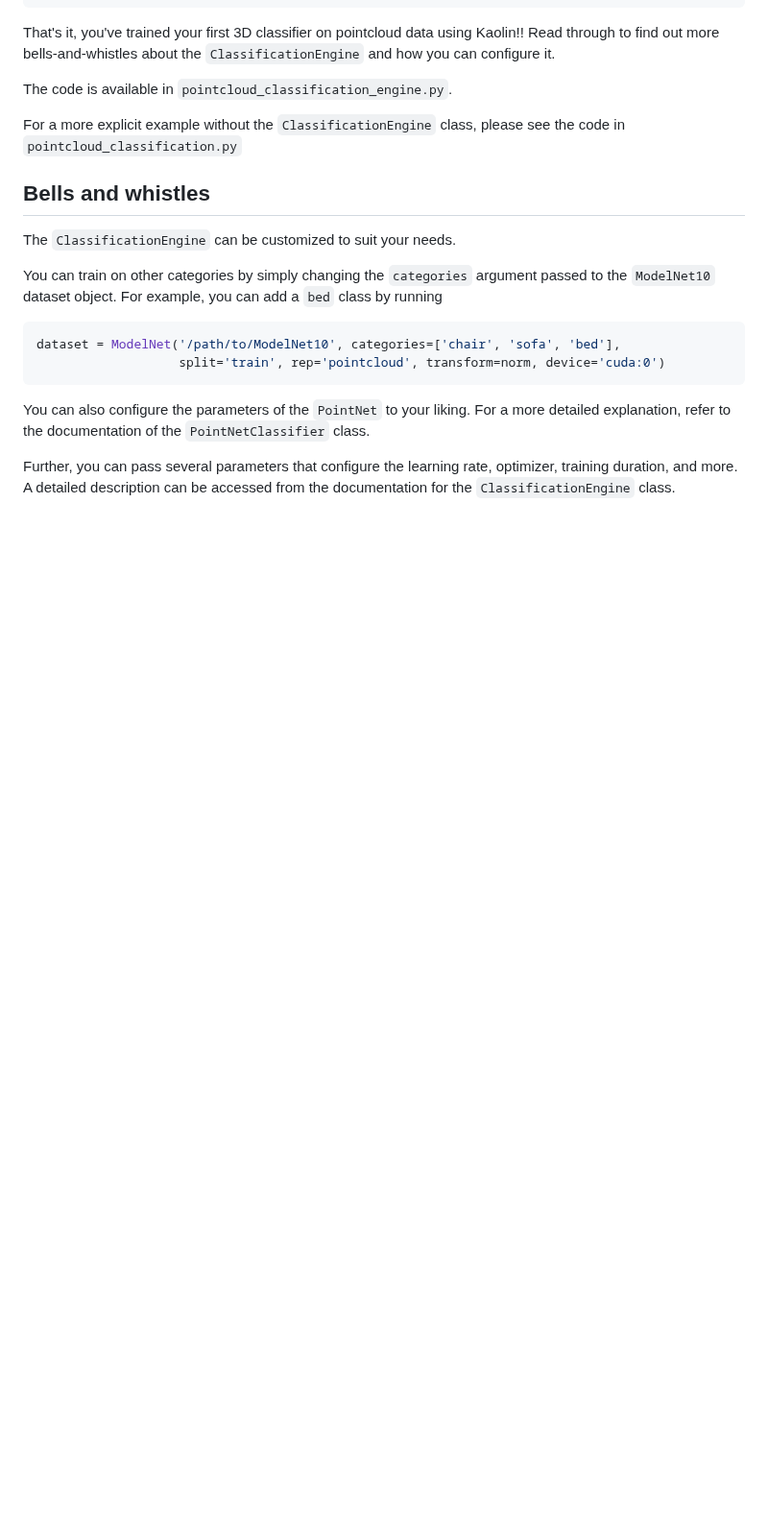
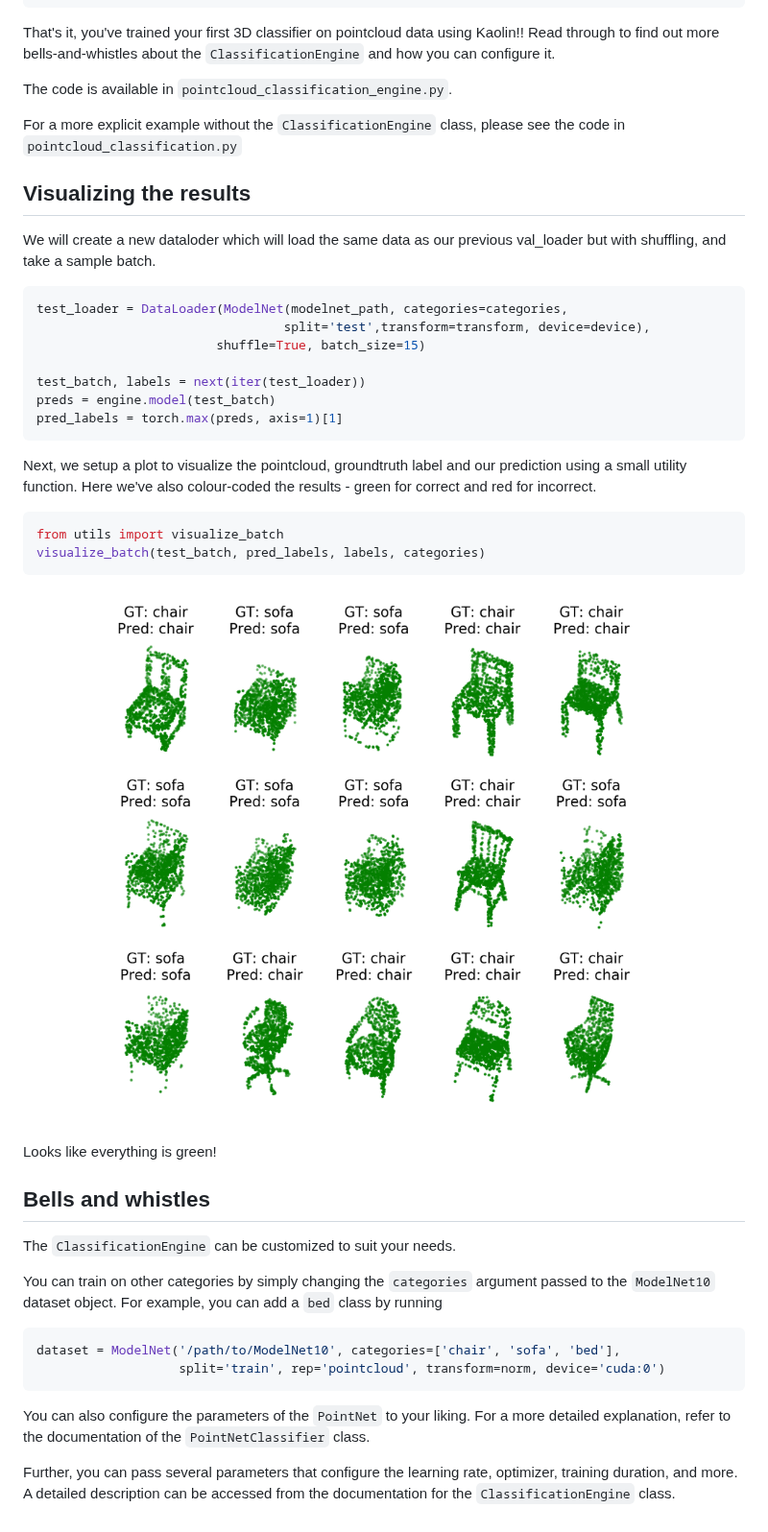
Before and after one commit to NVIDIAGameWorks/kaolin, a Markdown page: examples/Classification/README.md, the part around the change. Shown at 96% size. GitHub-like rendering; pictures changed too: assets/classification_vis.png (added); blank space fills up the shorter version.

Commit message:
Move visualization script to utils
- Add visualization to README

````diff
--- a/examples/Classification/README.md
+++ b/examples/Classification/README.md
@@ -128,6 +128,31 @@ The code is available in `pointcloud_classification_engine.py`.
 For a more explicit example without the `ClassificationEngine` class, please see the code in `pointcloud_classification.py`
 
 
+## Visualizing the results
+We will create a new dataloder which will load the same data as our previous val_loader but with shuffling, and take a sample batch.
+
+```python
+test_loader = DataLoader(ModelNet(modelnet_path, categories=categories,
+                                 split='test',transform=transform, device=device),
+                        shuffle=True, batch_size=15)
+
+test_batch, labels = next(iter(test_loader))
+preds = engine.model(test_batch)
+pred_labels = torch.max(preds, axis=1)[1]
+```
+
+Next, we setup a plot to visualize the pointcloud, groundtruth label and our prediction using a small utility function. Here we've also colour-coded the results - green for correct and red for incorrect.
+
+```python
+from utils import visualize_batch
+visualize_batch(test_batch, pred_labels, labels, categories)
+```
+
+<p align="center">
+    <img src="../../assets/classification_vis.png">
+</p>
+Looks like everything is green!
+
 ## Bells and whistles
 
 The `ClassificationEngine` can be customized to suit your needs.
````
Also changed, not shown: 2 other files.
